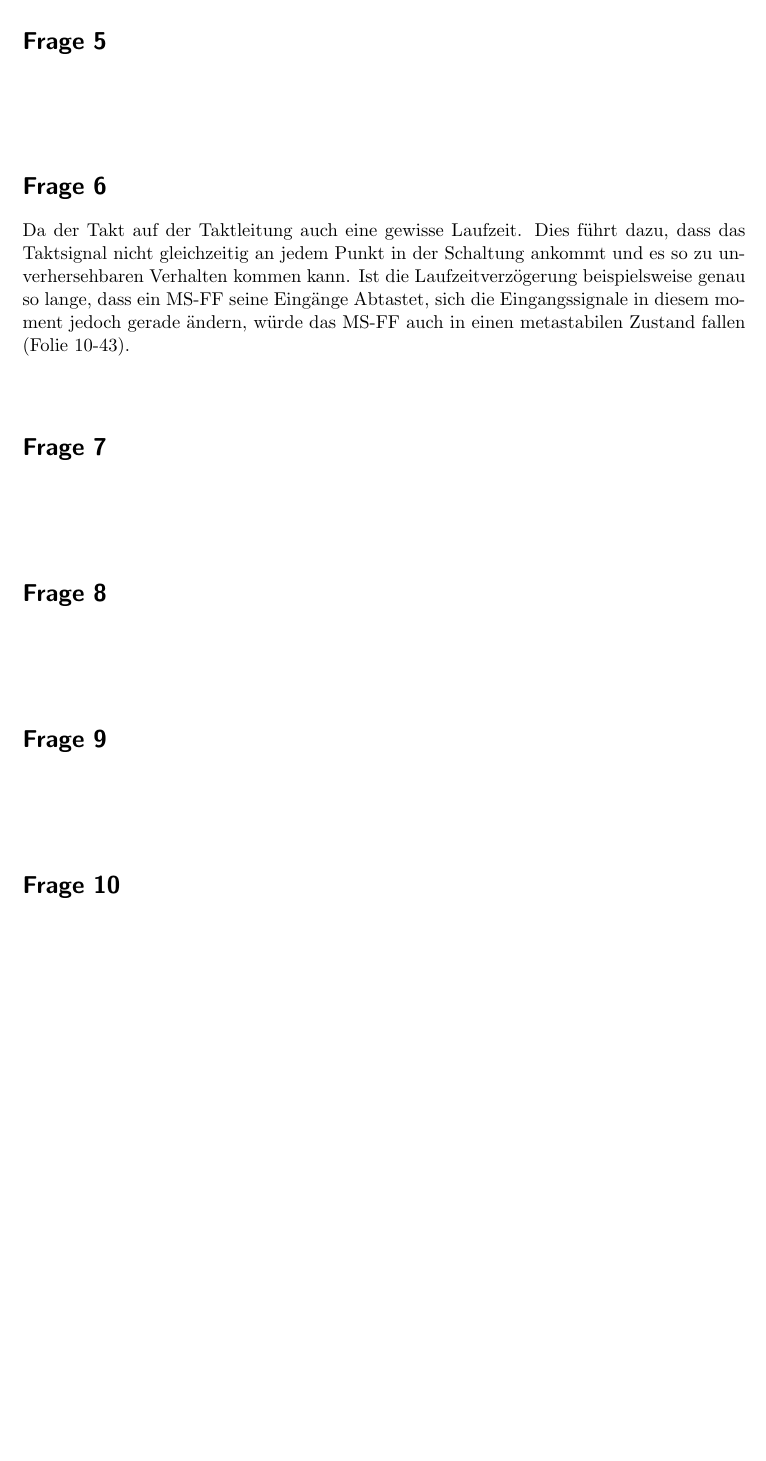
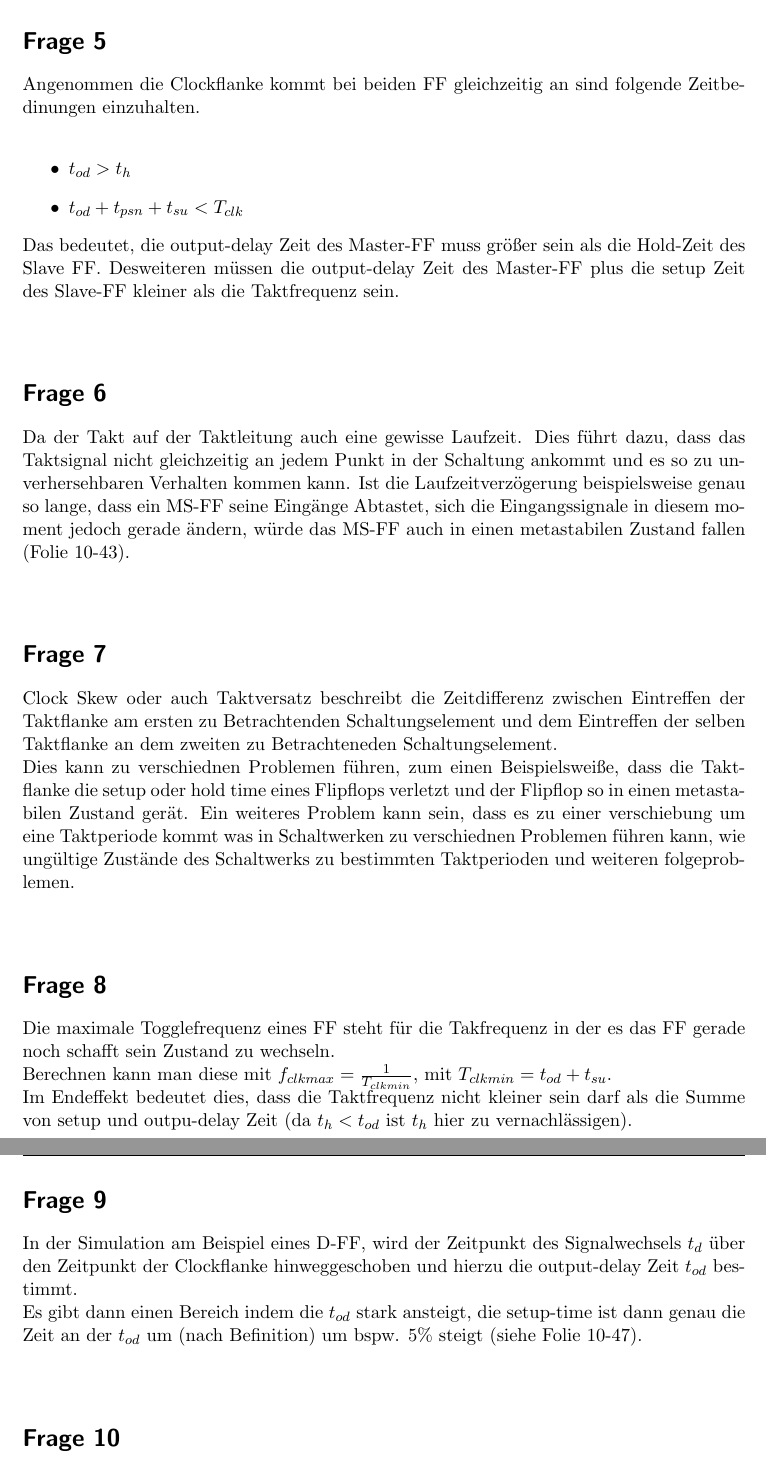
Before and after one commit to pxbn/chip_design, a LaTeX document (chip_design_fragen10.tex): part of page 2 of 3 before the commit and two parts of pages 2 and 3 of 3 after it, the two joined at a grey line, cut so that both start at the same text, the shorter picture padded with empty space. Compiled offline with pdfLaTeX.

Commit message:
finished questions 10 yiippyy

```diff
--- a/chip_design_fragen10.tex
+++ b/chip_design_fragen10.tex
@@ -138,7 +138,12 @@ Ein Master-Slave FlipFlop als ganzer Baustein kann nicht Transparent sein. Entwe
 ~\\
 ~\\
 \section*{Frage 5}
-
+Angenommen die Clockflanke kommt bei beiden FF gleichzeitig an sind folgende Zeitbedinungen einzuhalten.\\
+\begin{itemize}
+	\item $t_{od} > t_{h}$
+	\item $t_{od} + t_{psn} + t_{su} < T_{clk}$
+\end{itemize}
+Das bedeutet, die output-delay Zeit des Master-FF muss größer sein als die Hold-Zeit des Slave FF. Desweiteren müssen die output-delay Zeit des Master-FF plus die setup Zeit des Slave-FF kleiner als die Taktfrequenz sein.
 ~\\
 ~\\
 \section*{Frage 6}
@@ -146,15 +151,19 @@ Da der Takt auf der Taktleitung auch eine gewisse Laufzeit. Dies führt dazu, da
 ~\\
 ~\\
 \section*{Frage 7}
-
+Clock Skew oder auch Taktversatz beschreibt die Zeitdifferenz zwischen Eintreffen der Taktflanke am ersten zu Betrachtenden Schaltungselement und dem Eintreffen der selben Taktflanke an dem zweiten zu Betrachteneden Schaltungselement.\\
+Dies kann zu verschiednen Problemen führen, zum einen Beispielsweiße, dass die Taktflanke die setup oder hold time eines Flipflops verletzt und der Flipflop so in einen metastabilen Zustand gerät. Ein weiteres Problem kann sein, dass es zu einer verschiebung um eine Taktperiode kommt was in Schaltwerken zu verschiednen Problemen führen kann, wie ungültige Zustände des Schaltwerks zu bestimmten Taktperioden und weiteren folgeproblemen.
 ~\\
 ~\\
 \section*{Frage 8}
-
+Die maximale Togglefrequenz eines FF steht für die Takfrequenz in der es das FF gerade noch schafft sein Zustand zu wechseln.\\
+Berechnen kann man diese mit $f_{clkmax} = \frac{1}{T_{clkmin}} \text{, mit }T_{clkmin} = t_{od} + t_{su}$.\\
+Im Endeffekt bedeutet dies, dass die Taktfrequenz nicht kleiner sein darf als die Summe von setup und outpu-delay Zeit (da $t_{h} < t_{od}$ ist $t_h$ hier zu vernachlässigen).
 ~\\
 ~\\
 \section*{Frage 9}
-
+In der Simulation am Beispiel eines D-FF, wird der Zeitpunkt des Signalwechsels $t_d$ über den Zeitpunkt der Clockflanke hinweggeschoben und hierzu die output-delay Zeit $t_{od}$ bestimmt.\\
+Es gibt dann einen Bereich indem die $t_{od}$ stark ansteigt, die setup-time ist dann genau die Zeit an der $t_{od}$ um (nach Befinition) um bspw. 5\% steigt (siehe Folie 10-47).
 ~\\
 ~\\
 \section*{Frage 10}
```
Also changed, not shown: chip_design_fragen10.tex (2 more changed lines).
